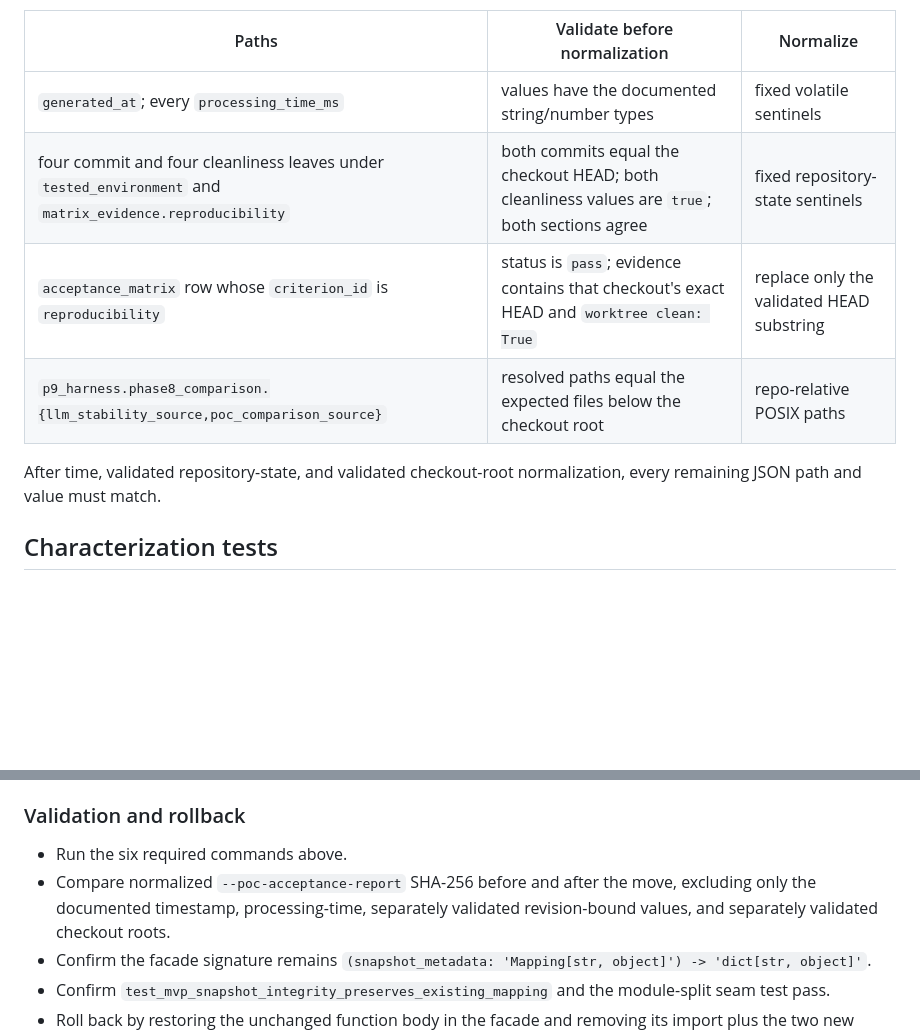
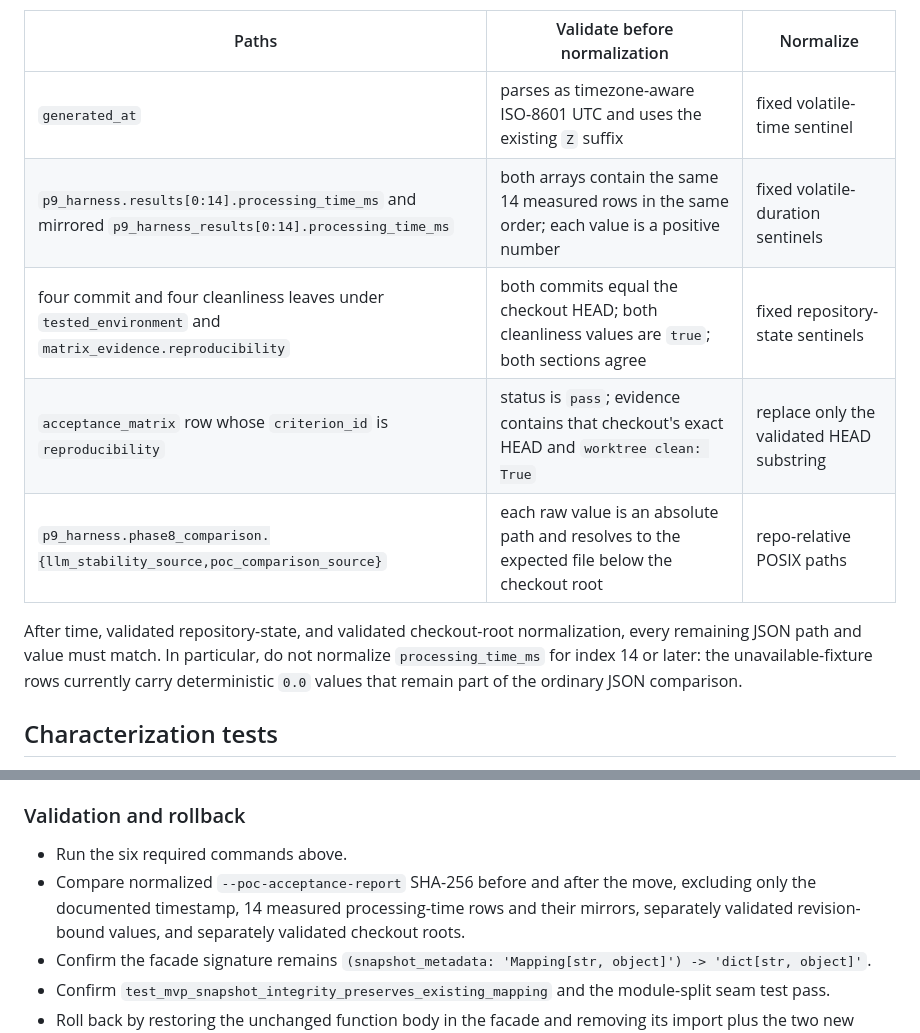
Before and after one commit to TommyKammy/VeriDoc, a Markdown page: docs/evaluate-dataset-module-split-characterization.md, 2 parts joined by grey strips. Drawn GitHub-style; blank space fills up the shorter version.

Commit message:
docs: tighten report normalization contract

```diff
--- a/docs/evaluate-dataset-module-split-characterization.md
+++ b/docs/evaluate-dataset-module-split-characterization.md
@@ -199,13 +199,17 @@ Apply only this normalization after the stated validation:
 
 | Paths | Validate before normalization | Normalize |
 | --- | --- | --- |
-| `generated_at`; every `processing_time_ms` | values have the documented string/number types | fixed volatile sentinels |
+| `generated_at` | parses as timezone-aware ISO-8601 UTC and uses the existing `Z` suffix | fixed volatile-time sentinel |
+| `p9_harness.results[0:14].processing_time_ms` and mirrored `p9_harness_results[0:14].processing_time_ms` | both arrays contain the same 14 measured rows in the same order; each value is a positive number | fixed volatile-duration sentinels |
 | four commit and four cleanliness leaves under `tested_environment` and `matrix_evidence.reproducibility` | both commits equal the checkout HEAD; both cleanliness values are `true`; both sections agree | fixed repository-state sentinels |
 | `acceptance_matrix` row whose `criterion_id` is `reproducibility` | status is `pass`; evidence contains that checkout's exact HEAD and `worktree clean: True` | replace only the validated HEAD substring |
-| `p9_harness.phase8_comparison.{llm_stability_source,poc_comparison_source}` | resolved paths equal the expected files below the checkout root | repo-relative POSIX paths |
+| `p9_harness.phase8_comparison.{llm_stability_source,poc_comparison_source}` | each raw value is an absolute path and resolves to the expected file below the checkout root | repo-relative POSIX paths |
 
 After time, validated repository-state, and validated checkout-root
 normalization, every remaining JSON path and value must match.
+In particular, do not normalize `processing_time_ms` for index 14 or later:
+the unavailable-fixture rows currently carry deterministic `0.0` values that
+remain part of the ordinary JSON comparison.
 
 ## Characterization tests
 
@@ -260,8 +264,9 @@ The first implementation issue must move one responsibility in one PR:
 
 - Run the six required commands above.
 - Compare normalized `--poc-acceptance-report` SHA-256 before and after the
-  move, excluding only the documented timestamp, processing-time, separately
-  validated revision-bound values, and separately validated checkout roots.
+  move, excluding only the documented timestamp, 14 measured processing-time
+  rows and their mirrors, separately validated revision-bound values, and
+  separately validated checkout roots.
 - Confirm the facade signature remains
   `(snapshot_metadata: 'Mapping[str, object]') -> 'dict[str, object]'`.
 - Confirm `test_mvp_snapshot_integrity_preserves_existing_mapping` and the
```
